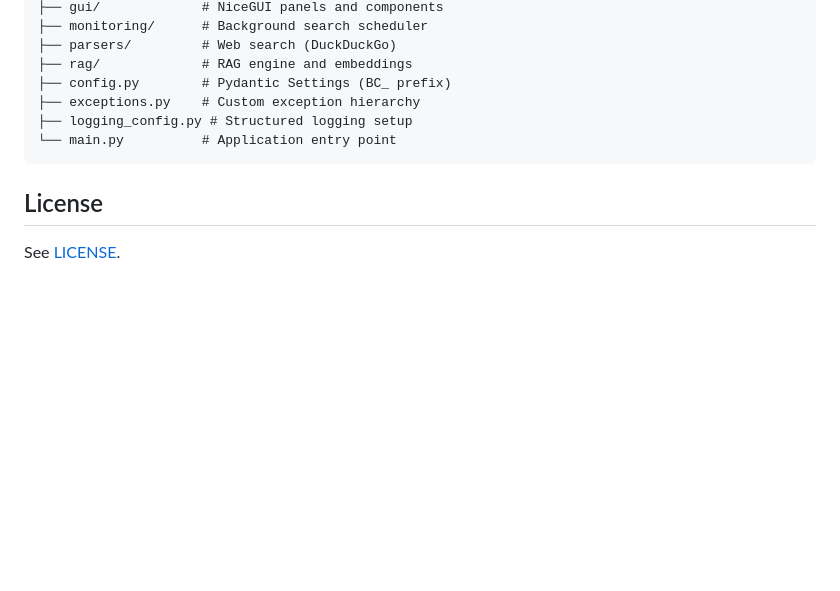
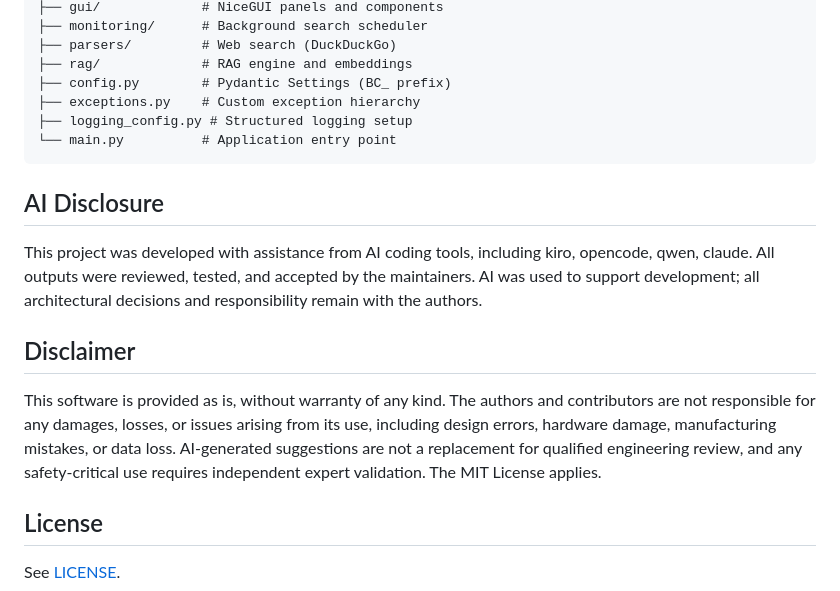
Before and after one commit to hapi-ds/mPABC, a Markdown page: README.md, the part around the change. Rendered like a GitHub page; blank space fills up the shorter version.

Commit message:
Update README with AI disclosure and disclaimer
Added AI disclosure and disclaimer sections to README.

````diff
--- a/README.md
+++ b/README.md
@@ -135,6 +135,12 @@ src/business_coach/
 └── main.py          # Application entry point
 ```
 
+## AI Disclosure
+This project was developed with assistance from AI coding tools, including kiro, opencode, qwen, claude. All outputs were reviewed, tested, and accepted by the maintainers. AI was used to support development; all architectural decisions and responsibility remain with the authors.
+
+## Disclaimer
+This software is provided as is, without warranty of any kind. The authors and contributors are not responsible for any damages, losses, or issues arising from its use, including design errors, hardware damage, manufacturing mistakes, or data loss. AI-generated suggestions are not a replacement for qualified engineering review, and any safety-critical use requires independent expert validation. The MIT License applies.
+
 ## License
 
 See [LICENSE](LICENSE).
````
